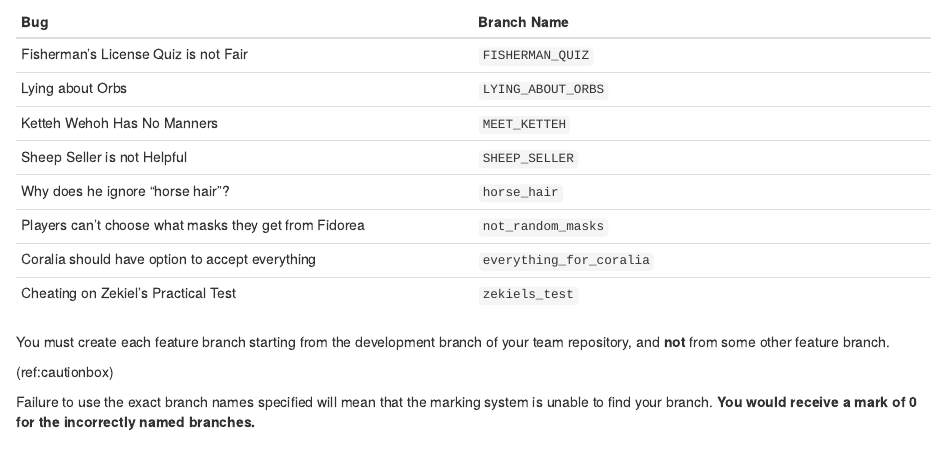
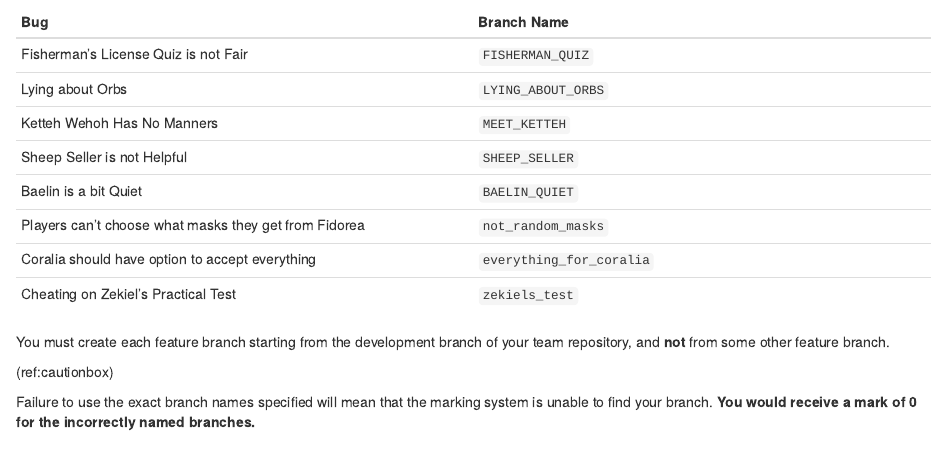
Before and after one commit to UoMCS/softeng, an R Markdown document (17-dealing.Rmd): the page in a window 1100 px wide, from 3290 px down before the commit and from 3310 px down after it, so that both start at the same text. Rendered offline with R 4.5, knitr and Pandoc, with nearby package versions; drawn as R Markdown's standard HTML page in place of the format the file asks for.

Commit message:
Update 17-dealing.Rmd

```diff
--- a/17-dealing.Rmd
+++ b/17-dealing.Rmd
@@ -184,7 +185,7 @@ The branch names to use are as follows:
 Lying about Orbs| `LYING_ABOUT_ORBS`<br/>
 Ketteh Wehoh Has No Manners | `MEET_KETTEH`<br/>
 Sheep Seller is not Helpful | `SHEEP_SELLER`<br/>
-Why does he ignore "horse hair"? | `horse_hair`<br/>
+Baelin is a bit Quiet | `BAELIN_QUIET`<br/>
 Players can't choose what masks they get from Fidorea| `not_random_masks` <br/>
 Coralia should have option to accept everything | `everything_for_coralia`<br/>
 Cheating on Zekiel's Practical Test | `zekiels_test`
```
Also changed, not shown: 17-dealing.Rmd (1 more changed lines).
